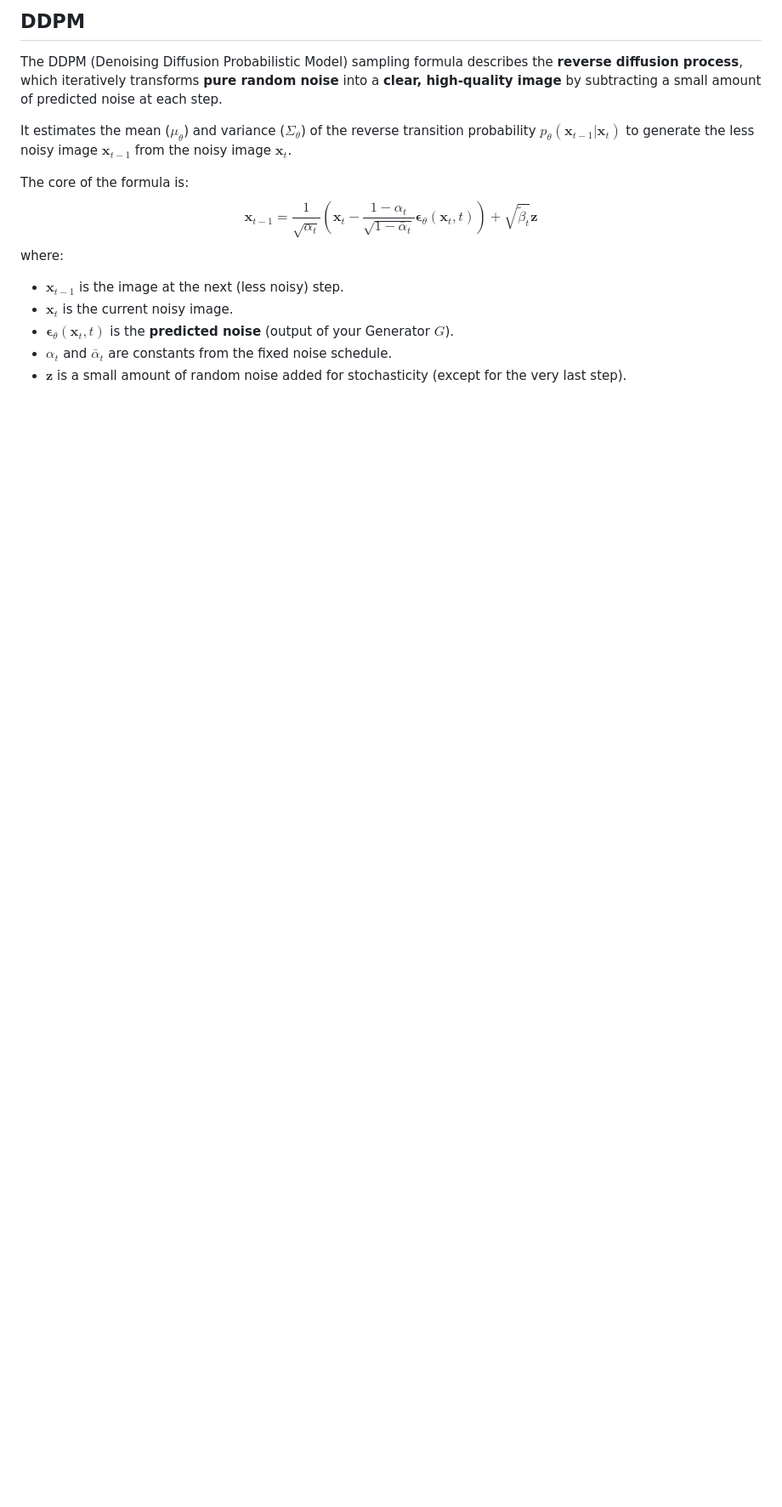
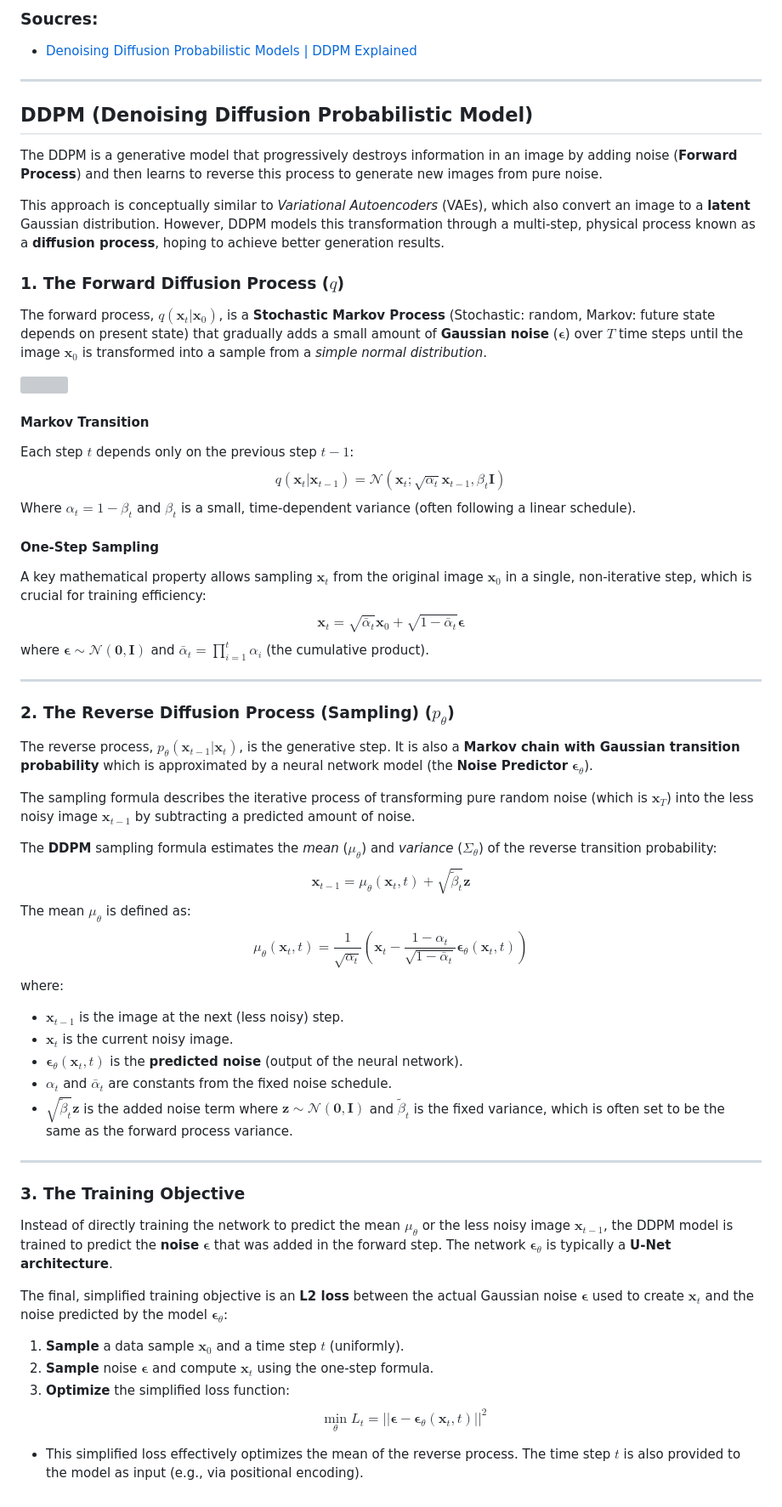
Before and after one commit to youssef-omarrr/Machine-and-deep-learning, a Markdown page: Graduation Project/Diffusion GANs/DDPM.md, the part around the change. Shown: that part at 85% size. GitHub-like rendering; blank space fills up the shorter version; grey boxes are pictures that could not be loaded.

Commit message:
studying diffusion models

```diff
--- a/Graduation Project/Diffusion GANs/DDPM.md
+++ b/Graduation Project/Diffusion GANs/DDPM.md
@@ -1,14 +1,58 @@
-## DDPM
+### Soucres:
+- [Denoising Diffusion Probabilistic Models | DDPM Explained](http://www.youtube.com/watch?v=H45lF4sUgiE)
 
-The DDPM (Denoising Diffusion Probabilistic Model) sampling formula describes the **reverse diffusion process**, which iteratively transforms **pure random noise** into a **clear, high-quality image** by subtracting a small amount of predicted noise at each step.
+***
 
-It estimates the mean ($\mu_\theta$) and variance ($\Sigma_\theta$) of the reverse transition probability $p_\theta(\mathbf{x}_{t-1} | \mathbf{x}_t)$ to generate the less noisy image $\mathbf{x}_{t-1}$ from the noisy image $\mathbf{x}_t$.
+## DDPM (Denoising Diffusion Probabilistic Model)
 
-The core of the formula is:
-$$\mathbf{x}_{t-1} = \frac{1}{\sqrt{\alpha_t}} \left( \mathbf{x}_t - \frac{1-\alpha_t}{\sqrt{1-\bar{\alpha}_t}} \mathbf{\epsilon}_\theta(\mathbf{x}_t, t) \right) + \sqrt{\tilde{\beta}_t} \mathbf{z}$$
+The DDPM is a generative model that progressively destroys information in an image by adding noise (**Forward Process**) and then learns to reverse this process to generate new images from pure noise.
+
+This approach is conceptually similar to *Variational Autoencoders* (VAEs), which also convert an image to a **latent** Gaussian distribution. However, DDPM models this transformation through a multi-step, physical process known as a **diffusion process**, hoping to achieve better generation results.
+
+### 1. The Forward Diffusion Process ($q$)
+
+The forward process, $q(\mathbf{x}_t | \mathbf{x}_0)$, is a **Stochastic Markov Process** (Stochastic: random, Markov: future state depends on present state) that gradually adds a small amount of **Gaussian noise** ($\mathbf{\epsilon}$) over $T$ time steps until the image $\mathbf{x}_0$ is transformed into a sample from a *simple normal distribution*.
+
+![](../../Reinforcement%20Learning/imgs/DDPM.mp4)
+#### **Markov Transition**
+Each step $t$ depends only on the previous step $t-1$:
+$$q(\mathbf{x}_t | \mathbf{x}_{t-1}) = \mathcal{N}(\mathbf{x}_t; \sqrt{\alpha_t} \mathbf{x}_{t-1}, \beta_t \mathbf{I})$$
+Where $\alpha_t = 1 - \beta_t$ and $\beta_t$ is a small, time-dependent variance (often following a linear schedule).
+
+#### **One-Step Sampling**
+A key mathematical property allows sampling $\mathbf{x}_t$ from the original image $\mathbf{x}_0$ in a single, non-iterative step, which is crucial for training efficiency:
+$$\mathbf{x}_t = \sqrt{\bar{\alpha}_t} \mathbf{x}_0 + \sqrt{1-\bar{\alpha}_t} \mathbf{\epsilon}$$
+where $\mathbf{\epsilon} \sim \mathcal{N}(\mathbf{0}, \mathbf{I})$ and $\bar{\alpha}_t = \prod_{i=1}^t \alpha_i$ (the cumulative product).
+
+***
+
+### 2. The Reverse Diffusion Process (Sampling) ($p_\theta$)
+
+The reverse process, $p_\theta(\mathbf{x}_{t-1} | \mathbf{x}_t)$, is the generative step. It is also a **Markov chain with Gaussian transition probability** which is approximated by a neural network model (the **Noise Predictor** $\mathbf{\epsilon}_\theta$).
+
+The sampling formula describes the iterative process of transforming pure random noise (which is $\mathbf{x}_T$) into the less noisy image $\mathbf{x}_{t-1}$ by subtracting a predicted amount of noise.
+
+The **DDPM** sampling formula estimates the *mean* ($\mu_\theta$) and *variance* ($\Sigma_\theta$) of the reverse transition probability:
+$$\mathbf{x}_{t-1} = \mu_\theta(\mathbf{x}_t, t) + \sqrt{\tilde{\beta}_t} \mathbf{z}$$
+The mean $\mu_\theta$ is defined as:
+$$\mu_\theta(\mathbf{x}_t, t) = \frac{1}{\sqrt{\alpha_t}} \left( \mathbf{x}_t - \frac{1-\alpha_t}{\sqrt{1-\bar{\alpha}_t}} \mathbf{\epsilon}_\theta(\mathbf{x}_t, t) \right)$$
 where:
 * $\mathbf{x}_{t-1}$ is the image at the next (less noisy) step.
 * $\mathbf{x}_t$ is the current noisy image.
-* $\mathbf{\epsilon}_\theta(\mathbf{x}_t, t)$ is the **predicted noise** (output of your Generator $G$).
+* $\mathbf{\epsilon}_\theta(\mathbf{x}_t, t)$ is the **predicted noise** (output of the neural network).
 * $\alpha_t$ and $\bar{\alpha}_t$ are constants from the fixed noise schedule.
-* $\mathbf{z}$ is a small amount of random noise added for stochasticity (except for the very last step).
+* $\sqrt{\tilde{\beta}_t} \mathbf{z}$ is the added noise term where $\mathbf{z} \sim \mathcal{N}(\mathbf{0}, \mathbf{I})$ and $\tilde{\beta}_t$ is the fixed variance, which is often set to be the same as the forward process variance.
+
+***
+
+### 3. The Training Objective
+
+Instead of directly training the network to predict the mean $\mu_\theta$ or the less noisy image $\mathbf{x}_{t-1}$, the DDPM model is trained to predict the **noise** $\mathbf{\epsilon}$ that was added in the forward step. The network $\mathbf{\epsilon}_\theta$ is typically a **U-Net architecture**.
+
+The final, simplified training objective is an **L2 loss** between the actual Gaussian noise $\mathbf{\epsilon}$ used to create $\mathbf{x}_t$ and the noise predicted by the model $\mathbf{\epsilon}_\theta$:
+
+1.  **Sample** a data sample $\mathbf{x}_0$ and a time step $t$ (uniformly).
+2.  **Sample** noise $\mathbf{\epsilon}$ and compute $\mathbf{x}_t$ using the one-step formula.
+3.  **Optimize** the simplified loss function:
+$$\min_{\theta} L_t = ||\mathbf{\epsilon} - \mathbf{\epsilon}_\theta(\mathbf{x}_t, t)||^2$$
+* This simplified loss effectively optimizes the mean of the reverse process. The time step $t$ is also provided to the model as input (e.g., via positional encoding).
```
Also changed, not shown: Graduation Project/Diffusion GANs/ControlNet.md (added, +156 -0 lines), Graduation Project/Diffusion GANs/Diffusion Models.md (+0 -5 lines), Reinforcement Learning/imgs/PastedImage-48.png (added), Reinforcement Learning/imgs/PastedImage-49.png (added), Reinforcement Learning/imgs/PastedImage-50.png (added), Reinforcement Learning/imgs/PastedImage.png (added), 1 other file.
